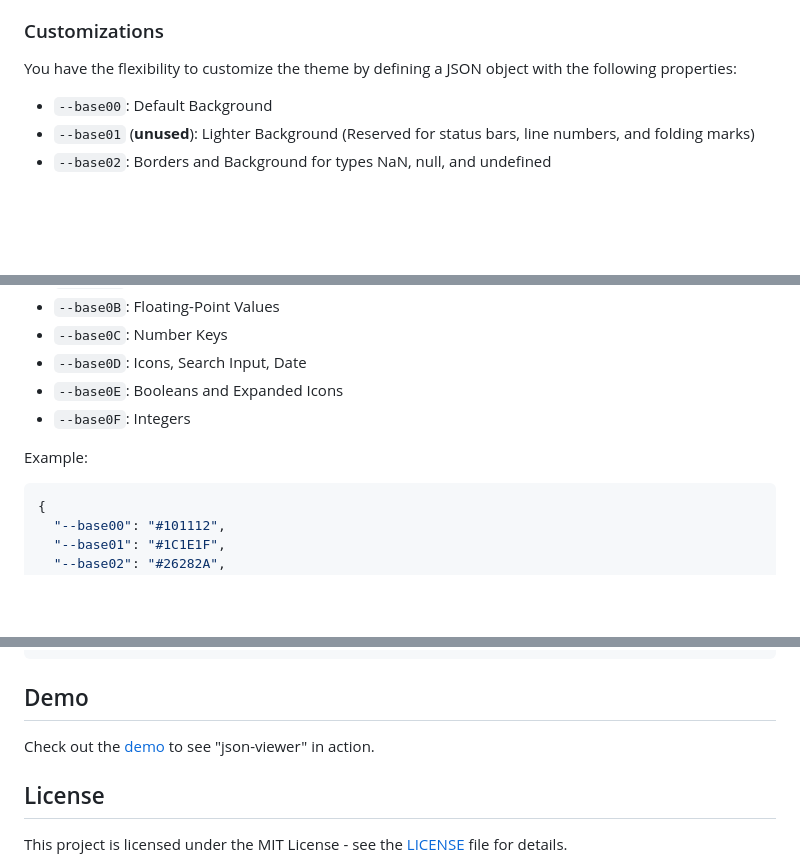
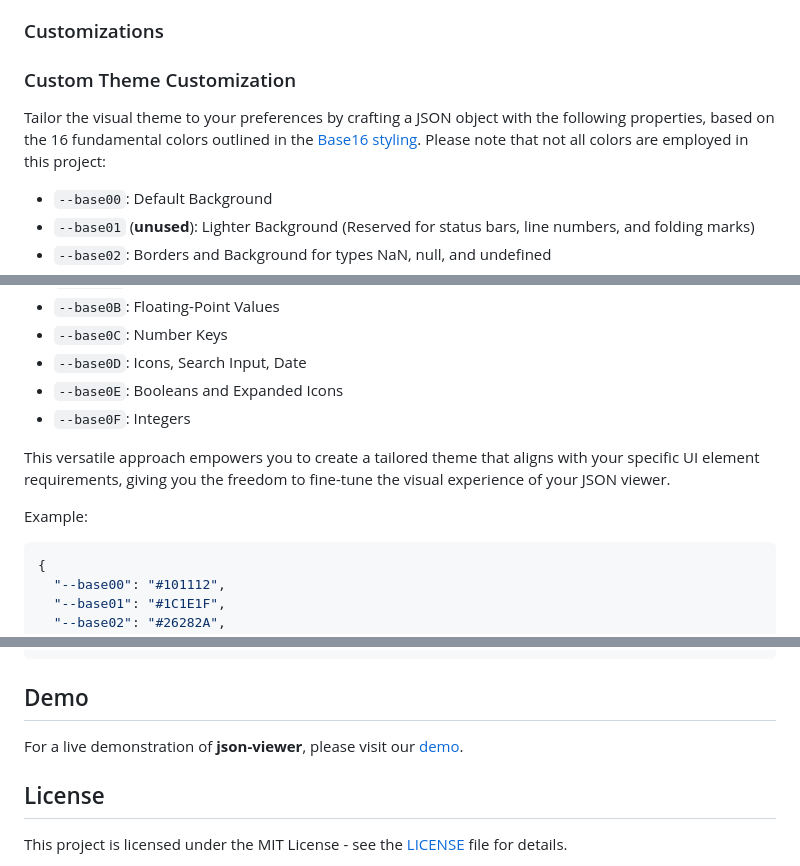
Before and after one commit to andypf/json-viewer, a Markdown page: README.md, 3 parts joined by grey strips. Rendered like a GitHub page; blank space fills up the shorter version.

````diff
--- a/README.md
+++ b/README.md
@@ -215,7 +221,9 @@ The "theme" option allows you to choose from various themes:
 
 ### Customizations
 
-You have the flexibility to customize the theme by defining a JSON object with the following properties:
+### Custom Theme Customization
+
+Tailor the visual theme to your preferences by crafting a JSON object with the following properties, based on the 16 fundamental colors outlined in the [Base16 styling](https://github.com/chriskempson/base16/blob/main/styling.md). Please note that not all colors are employed in this project:
 
 - `--base00`: Default Background
 - `--base01` (**unused**): Lighter Background (Reserved for status bars, line numbers, and folding marks)
@@ -234,7 +242,10 @@ You have the flexibility to customize the theme by defining a JSON object with t
 - `--base0E`: Booleans and Expanded Icons
 - `--base0F`: Integers
 
+This versatile approach empowers you to create a tailored theme that aligns with your specific UI element requirements, giving you the freedom to fine-tune the visual experience of your JSON viewer.
+
 Example:
+
 ```javascript
 {
   "--base00": "#101112",
@@ -258,7 +269,7 @@ Example:
 
 ## Demo
 
-Check out the [demo](http://json-viewer.ws.pfau/) to see "json-viewer" in action.
+For a live demonstration of **json-viewer**, please visit our [demo](http://json-viewer.ws.pfau/).
 
 ## License
 
````
Also changed, not shown: other parts of README.md (+58 -52 lines), doc/jsonViewer.png, doc/jsonViewer_light.png (added), 8 other files.
